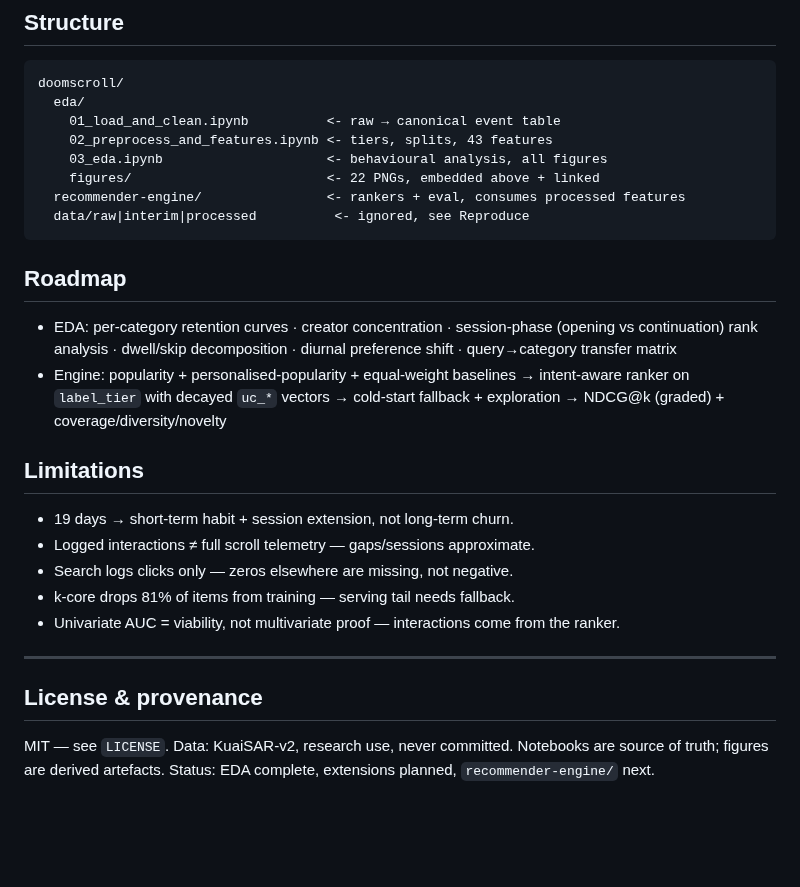
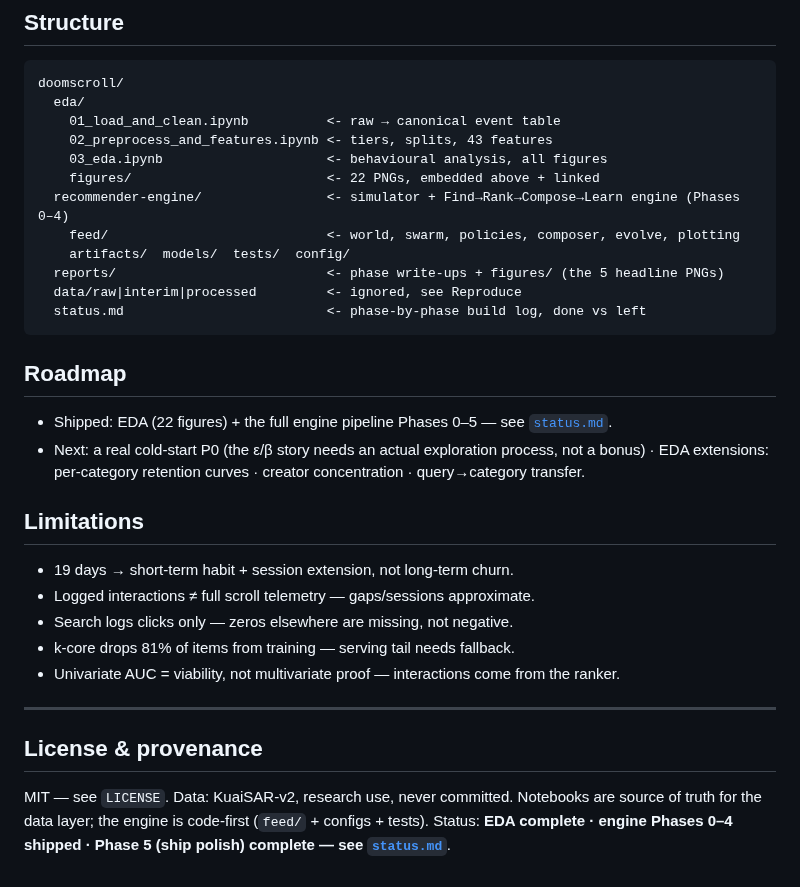
Before and after one commit to 1ens0r/doomscroll, a Markdown page: README.md, the part around one of its changes. Rendered like a GitHub page; blank space fills up the shorter version.

````diff
--- a/README.md
+++ b/README.md
@@ -170,14 +237,19 @@ doomscroll/
     02_preprocess_and_features.ipynb <- tiers, splits, 43 features
     03_eda.ipynb                     <- behavioural analysis, all figures
     figures/                         <- 22 PNGs, embedded above + linked
-  recommender-engine/                <- rankers + eval, consumes processed features
-  data/raw|interim|processed          <- ignored, see Reproduce
+  recommender-engine/                <- simulator + Find→Rank→Compose→Learn engine (Phases 0–4)
+    feed/                            <- world, swarm, policies, composer, evolve, plotting
+    artifacts/  models/  tests/  config/
+  reports/                           <- phase write-ups + figures/ (the 5 headline PNGs)
+  data/raw|interim|processed         <- ignored, see Reproduce
+  status.md                          <- phase-by-phase build log, done vs left
 ```
 
 ## Roadmap
 
-- EDA: per-category retention curves · creator concentration · session-phase (opening vs continuation) rank analysis · dwell/skip decomposition · diurnal preference shift · query→category transfer matrix
-- Engine: popularity + personalised-popularity + equal-weight baselines → intent-aware ranker on `label_tier` with decayed `uc_*` vectors → cold-start fallback + exploration → NDCG@k (graded) + coverage/diversity/novelty
+- Shipped: EDA (22 figures) + the full engine pipeline Phases 0–5 — see [`status.md`](status.md).
+- Next: a real cold-start P0 (the ε/β story needs an actual exploration process, not a bonus) ·
+  EDA extensions: per-category retention curves · creator concentration · query→category transfer.
 
 ## Limitations
 
@@ -191,4 +263,4 @@ doomscroll/
 
 ## License & provenance
 
-MIT — see `LICENSE`. Data: KuaiSAR-v2, research use, never committed. Notebooks are source of truth; figures are derived artefacts. Status: EDA complete, extensions planned, `recommender-engine/` next.
+MIT — see `LICENSE`. Data: KuaiSAR-v2, research use, never committed. Notebooks are source of truth for the data layer; the engine is code-first (`feed/` + configs + tests). Status: **EDA complete · engine Phases 0–4 shipped · Phase 5 (ship polish) complete — see [`status.md`](status.md)**.
````
Also changed, not shown: other parts of README.md (+67 -0 lines), recommender-engine/README.md (+2 -1 lines), reports/BLOG_NOTES.md (added, +135 -0 lines), status.md (+38 -17 lines), reports/figures/01_ladder.png (added), reports/figures/02_generations.png (added), reports/figures/03_calibration.png (added), reports/figures/04_cohorts.png (added), reports/figures/05_retention.png (added), 1 other file.
